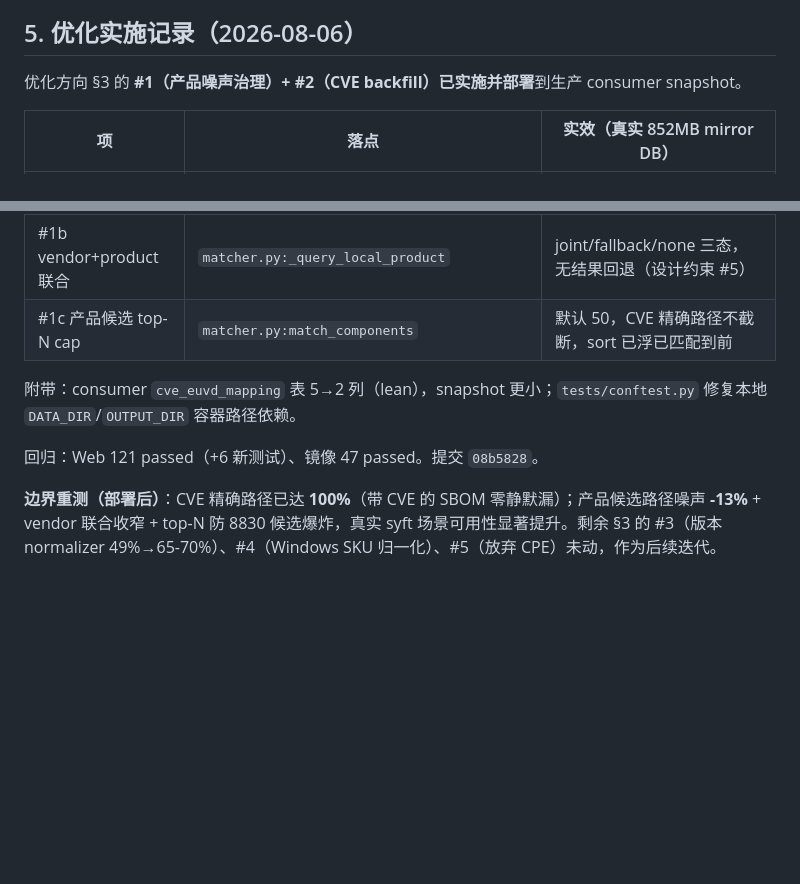
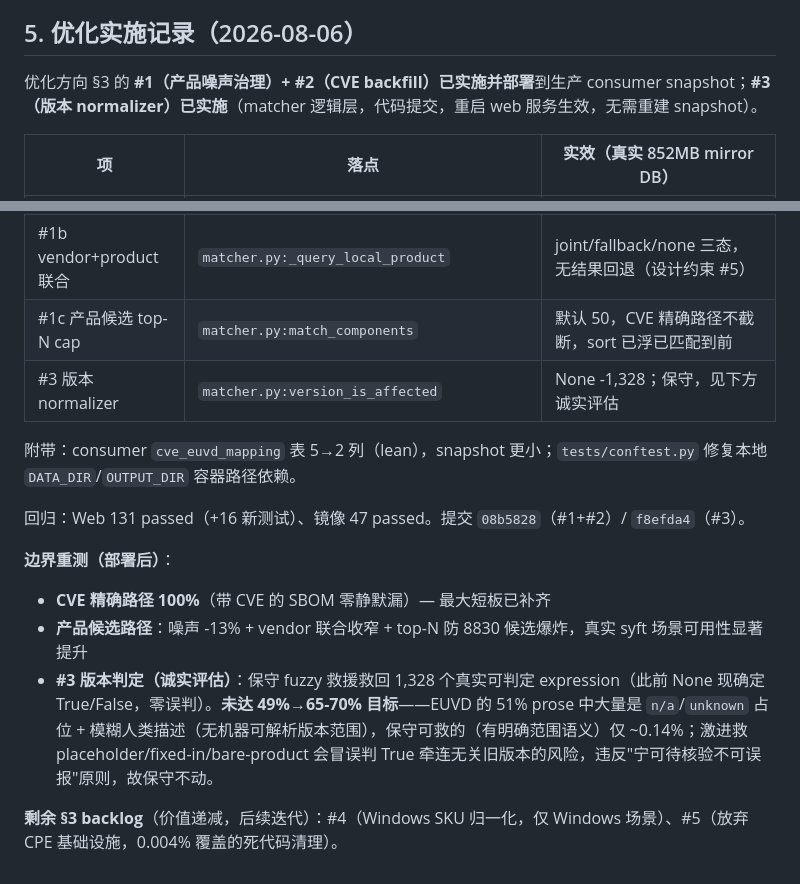
Before and after one commit to guanding/euvd-dependency-workbench, a Markdown page: docs/VALIDATION_REPORT.md, 2 parts joined by grey strips. Drawn GitHub-style; blank space fills up the shorter version.

Commit message:
docs: VALIDATION_REPORT §5 补 #3 实施记录 + 诚实评估（保守可救有限）

```diff
--- a/docs/VALIDATION_REPORT.md
+++ b/docs/VALIDATION_REPORT.md
@@ -40,7 +40,7 @@
 
 ## 5. 优化实施记录（2026-08-06）
 
-优化方向 §3 的 **#1（产品噪声治理）+ #2（CVE backfill）已实施并部署**到生产 consumer snapshot。
+优化方向 §3 的 **#1（产品噪声治理）+ #2（CVE backfill）已实施并部署**到生产 consumer snapshot；**#3（版本 normalizer）已实施**（matcher 逻辑层，代码提交，重启 web 服务生效，无需重建 snapshot）。
 
 | 项 | 落点 | 实效（真实 852MB mirror DB） |
 |---|---|---|
@@ -48,9 +48,15 @@
 | #2 CVE mapping 回填 | 同上（遍历 record aliases） | mapping 355,046 → **372,484**（+17,438，**CVE 路径 95.32% → 100%**） |
 | #1b vendor+product 联合 | `matcher.py:_query_local_product` | joint/fallback/none 三态，无结果回退（设计约束 #5） |
 | #1c 产品候选 top-N cap | `matcher.py:match_components` | 默认 50，CVE 精确路径不截断，sort 已浮已匹配到前 |
+| #3 版本 normalizer | `matcher.py:version_is_affected` | None -1,328；保守，见下方诚实评估 |
 
 附带：consumer `cve_euvd_mapping` 表 5→2 列（lean），snapshot 更小；`tests/conftest.py` 修复本地 `DATA_DIR`/`OUTPUT_DIR` 容器路径依赖。
 
-回归：Web 121 passed（+6 新测试）、镜像 47 passed。提交 `08b5828`。
+回归：Web 131 passed（+16 新测试）、镜像 47 passed。提交 `08b5828`（#1+#2）/ `f8efda4`（#3）。
 
-**边界重测（部署后）**：CVE 精确路径已达 **100%**（带 CVE 的 SBOM 零静默漏）；产品候选路径噪声 **-13%** + vendor 联合收窄 + top-N 防 8830 候选爆炸，真实 syft 场景可用性显著提升。剩余 §3 的 #3（版本 normalizer 49%→65-70%）、#4（Windows SKU 归一化）、#5（放弃 CPE）未动，作为后续迭代。
+**边界重测（部署后）**：
+- **CVE 精确路径 100%**（带 CVE 的 SBOM 零静默漏）— 最大短板已补齐
+- **产品候选路径**：噪声 -13% + vendor 联合收窄 + top-N 防 8830 候选爆炸，真实 syft 场景可用性显著提升
+- **#3 版本判定（诚实评估）**：保守 fuzzy 救援救回 1,328 个真实可判定 expression（此前 None 现确定 True/False，零误判）。**未达 49%→65-70% 目标**——EUVD 的 51% prose 中大量是 `n/a`/`unknown` 占位 + 模糊人类描述（无机器可解析版本范围），保守可救的（有明确范围语义）仅 ~0.14%；激进救 placeholder/fixed-in/bare-product 会冒误判 True 牵连无关旧版本的风险，违反"宁可待核验不可误报"原则，故保守不动。
+
+**剩余 §3 backlog**（价值递减，后续迭代）：#4（Windows SKU 归一化，仅 Windows 场景）、#5（放弃 CPE 基础设施，0.004% 覆盖的死代码清理）。
```
